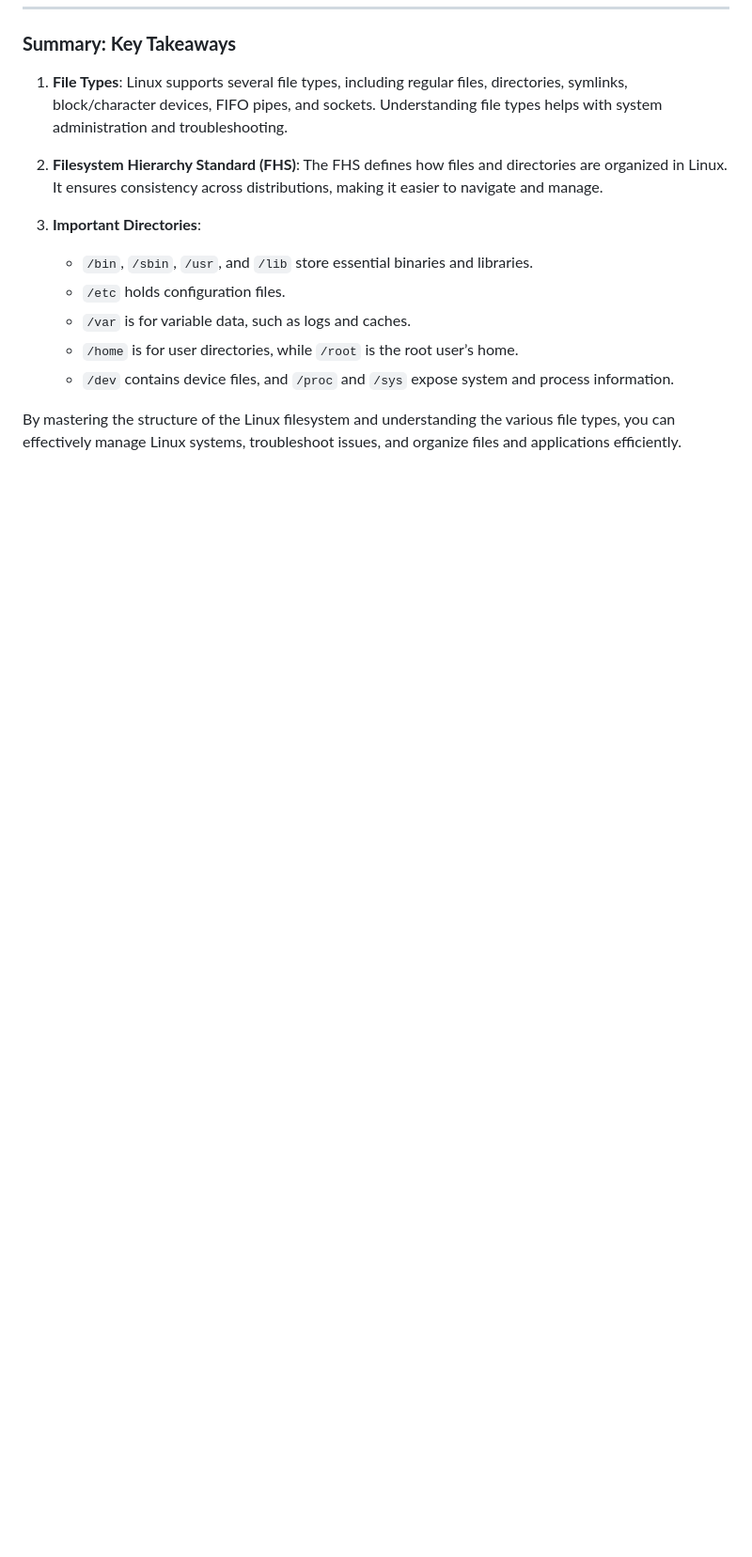
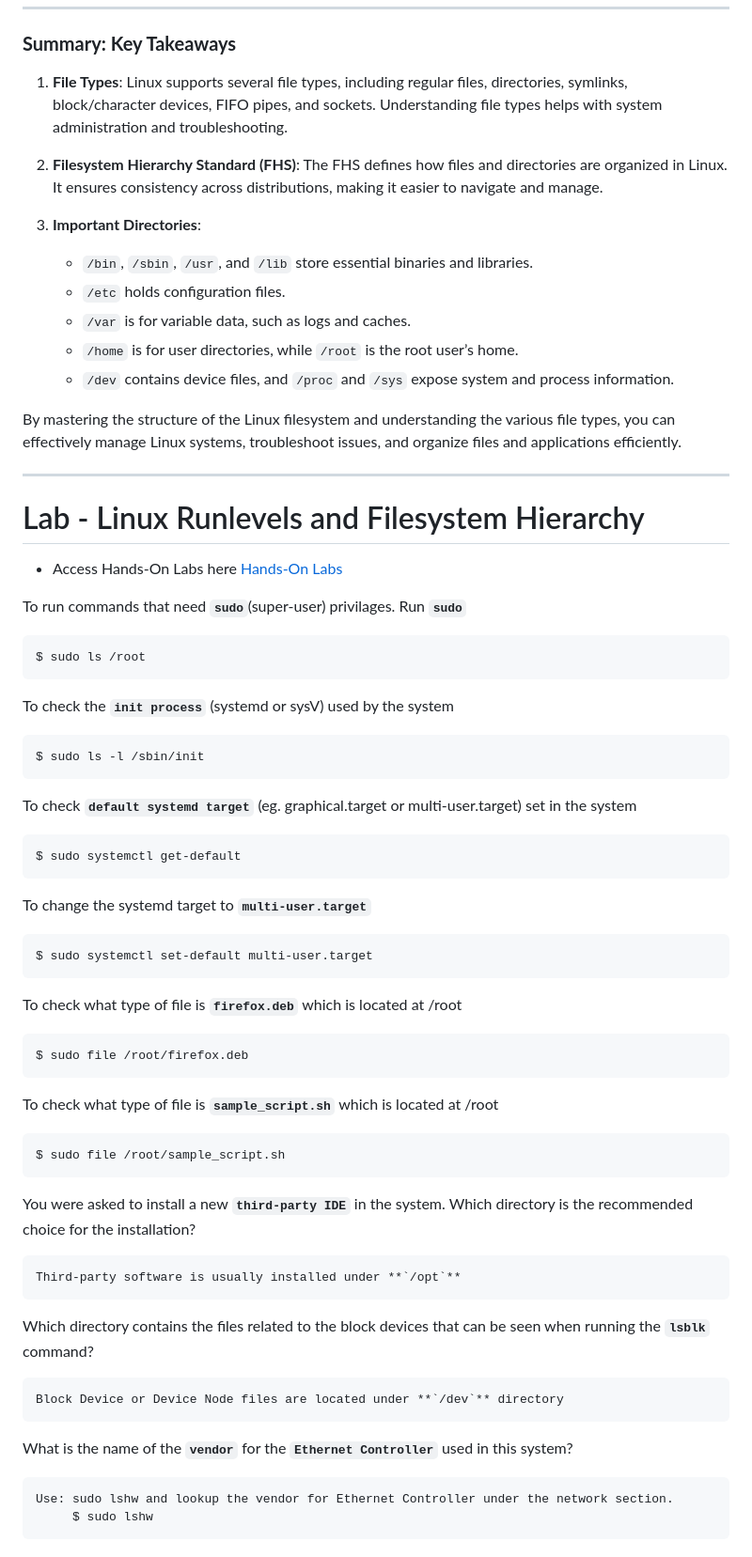
Before and after one commit to KartikDevSharma/Notes, a Markdown page: DevOps/Linux/Linux Kernel.md, the part around the change. Shown at 94% size. GitHub-like rendering; blank space fills up the shorter version.

````diff
--- a/DevOps/Linux/Linux Kernel.md
+++ b/DevOps/Linux/Linux Kernel.md
@@ -879,3 +879,55 @@ Here’s a breakdown of the important directories in the Linux filesystem:
    - `/dev` contains device files, and `/proc` and `/sys` expose system and process information.
 
 By mastering the structure of the Linux filesystem and understanding the various file types, you can effectively manage Linux systems, troubleshoot issues, and organize files and applications efficiently.
+
+---
+
+# Lab - Linux Runlevels and Filesystem Hierarchy
+
+- Access Hands-On Labs here [Hands-On Labs](https://kodekloud.com/topic/lab-linux-kernel-modules-boot-and-filetypes/)
+
+To run commands that need **`sudo`**(super-user) privilages. Run **`sudo`**
+```
+$ sudo ls /root
+```
+
+To check the **`init process`** (systemd or sysV) used by the system
+```
+$ sudo ls -l /sbin/init
+```
+
+To check **`default systemd target`** (eg. graphical.target or multi-user.target) set in the system
+```
+$ sudo systemctl get-default
+```
+
+To change the systemd target to **`multi-user.target`**
+```
+$ sudo systemctl set-default multi-user.target
+```
+
+To check what type of file is **`firefox.deb`** which is located at /root
+```
+$ sudo file /root/firefox.deb
+```
+
+To check what type of file is **`sample_script.sh`** which is located at /root
+```
+$ sudo file /root/sample_script.sh
+```
+
+You were asked to install a new **`third-party IDE`** in the system. Which directory  is the recommended choice for the installation?
+```
+Third-party software is usually installed under **`/opt`**
+```
+
+Which directory contains the files related to the block devices that can be seen when running the **`lsblk`** command?
+```
+Block Device or Device Node files are located under **`/dev`** directory
+```
+
+What is the name of the **`vendor`** for the **`Ethernet Controller`** used in this system?
+```
+Use: sudo lshw and lookup the vendor for Ethernet Controller under the network section.
+     $ sudo lshw
+```
````
